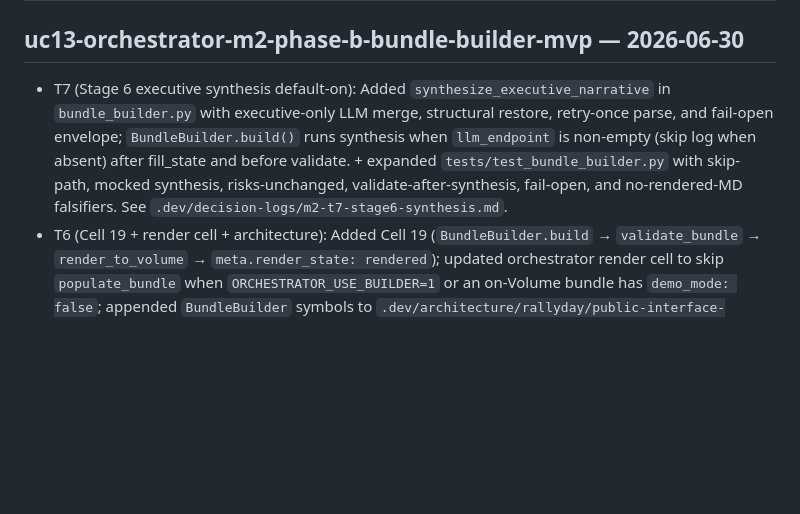
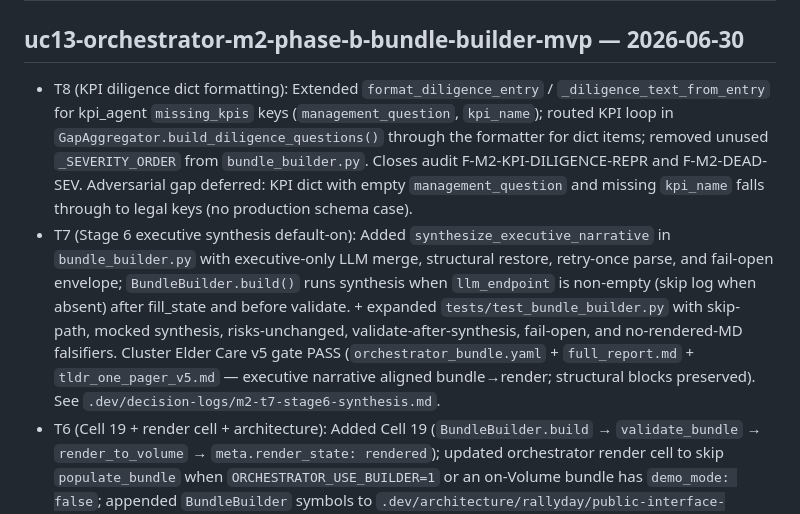
Before and after one commit to alegarayf/uc-13-ale, a Markdown page: CHANGELOG.MD, the part around the change. Drawn GitHub-style; blank space fills up the shorter version.

```diff
--- a/CHANGELOG.MD
+++ b/CHANGELOG.MD
@@ -2,7 +2,8 @@
 
 ## uc13-orchestrator-m2-phase-b-bundle-builder-mvp — 2026-06-30
 
-- T7 (Stage 6 executive synthesis default-on): Added `synthesize_executive_narrative` in `bundle_builder.py` with executive-only LLM merge, structural restore, retry-once parse, and fail-open envelope; `BundleBuilder.build()` runs synthesis when `llm_endpoint` is non-empty (skip log when absent) after fill_state and before validate. + expanded `tests/test_bundle_builder.py` with skip-path, mocked synthesis, risks-unchanged, validate-after-synthesis, fail-open, and no-rendered-MD falsifiers. See `.dev/decision-logs/m2-t7-stage6-synthesis.md`.
+- T8 (KPI diligence dict formatting): Extended `format_diligence_entry` / `_diligence_text_from_entry` for kpi_agent `missing_kpis` keys (`management_question`, `kpi_name`); routed KPI loop in `GapAggregator.build_diligence_questions()` through the formatter for dict items; removed unused `_SEVERITY_ORDER` from `bundle_builder.py`. Closes audit F-M2-KPI-DILIGENCE-REPR and F-M2-DEAD-SEV. Adversarial gap deferred: KPI dict with empty `management_question` and missing `kpi_name` falls through to legal keys (no production schema case).
+- T7 (Stage 6 executive synthesis default-on): Added `synthesize_executive_narrative` in `bundle_builder.py` with executive-only LLM merge, structural restore, retry-once parse, and fail-open envelope; `BundleBuilder.build()` runs synthesis when `llm_endpoint` is non-empty (skip log when absent) after fill_state and before validate. + expanded `tests/test_bundle_builder.py` with skip-path, mocked synthesis, risks-unchanged, validate-after-synthesis, fail-open, and no-rendered-MD falsifiers. Cluster Elder Care v5 gate PASS (`orchestrator_bundle.yaml` + `full_report.md` + `tldr_one_pager_v5.md` — executive narrative aligned bundle→render; structural blocks preserved). See `.dev/decision-logs/m2-t7-stage6-synthesis.md`.
 - T6 (Cell 19 + render cell + architecture): Added Cell 19 (`BundleBuilder.build` → `validate_bundle` → `render_to_volume` → `meta.render_state: rendered`); updated orchestrator render cell to skip `populate_bundle` when `ORCHESTRATOR_USE_BUILDER=1` or an on-Volume bundle has `demo_mode: false`; appended `BundleBuilder` symbols to `.dev/architecture/rallyday/public-interface-inventory.md`. Optional workflow task deferred — no `main()` entrypoint in T6 files-to-touch. Adversarial notebook static-contract falsifier deferred — scoped pytest regression owns TLDR_RENDER_MODE proof.
 - T5 (Pytest fixtures + builder verification): Added `tests/fixtures/elder_care_agent_snapshots.yaml` and `elder_care_builder_expectations.yaml`; expanded `tests/test_orchestrator_bundle_builder.py` with Elder Care golden assertions (gaps, confidence incl. `medium_low`, dedupe, idempotency excluding `generated_at`, production meta, synthesis_gaps structure) and negative `validate_bundle` cases (D-M2-5 / W-M1-SCHEMA-FUZZ). G4 scoped pytest 84 passed (`test_orchestrator_bundle_builder` + `test_tldr_compression`). Adversarial falsifier: `test_validate_bundle_rejects_invalid_overall_confidence_enum`.
 - T4 (Populate delegation + M1 demo preservation): Refactored `populate.py` to delegate confidence to shared `ConfidenceEngine` (removed inline `compute_confidence` / `_overall_confidence` duplicates); risks, gaps, fill_state, freshness, and Volume write already imported from T3 `bundle_builder`; added module and `populate_bundle` docstrings steering production callers to `BundleBuilder`. `demo_mode: true` and LLM stage preserved. Adversarial populate-path pytest deferred per packet contract — T5 owns builder verification.
```
